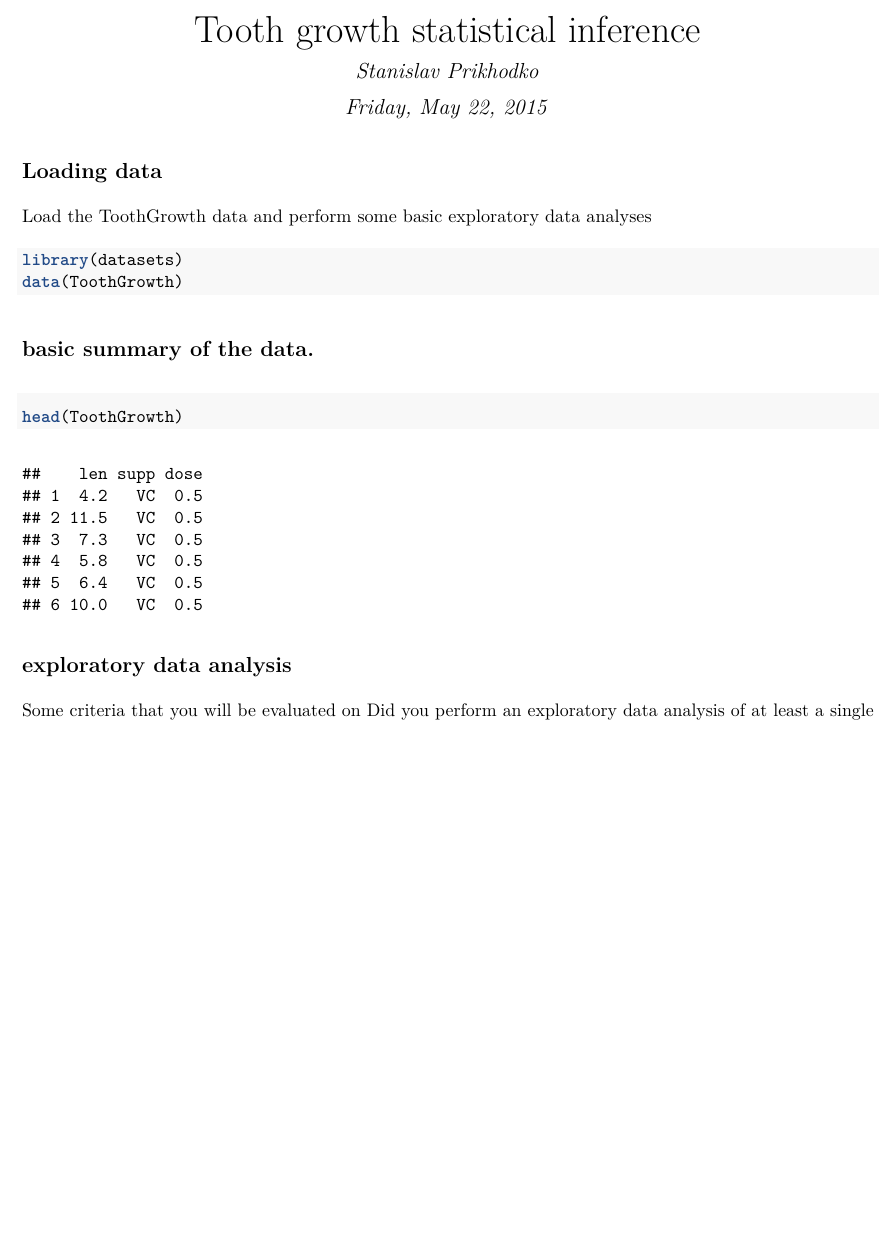
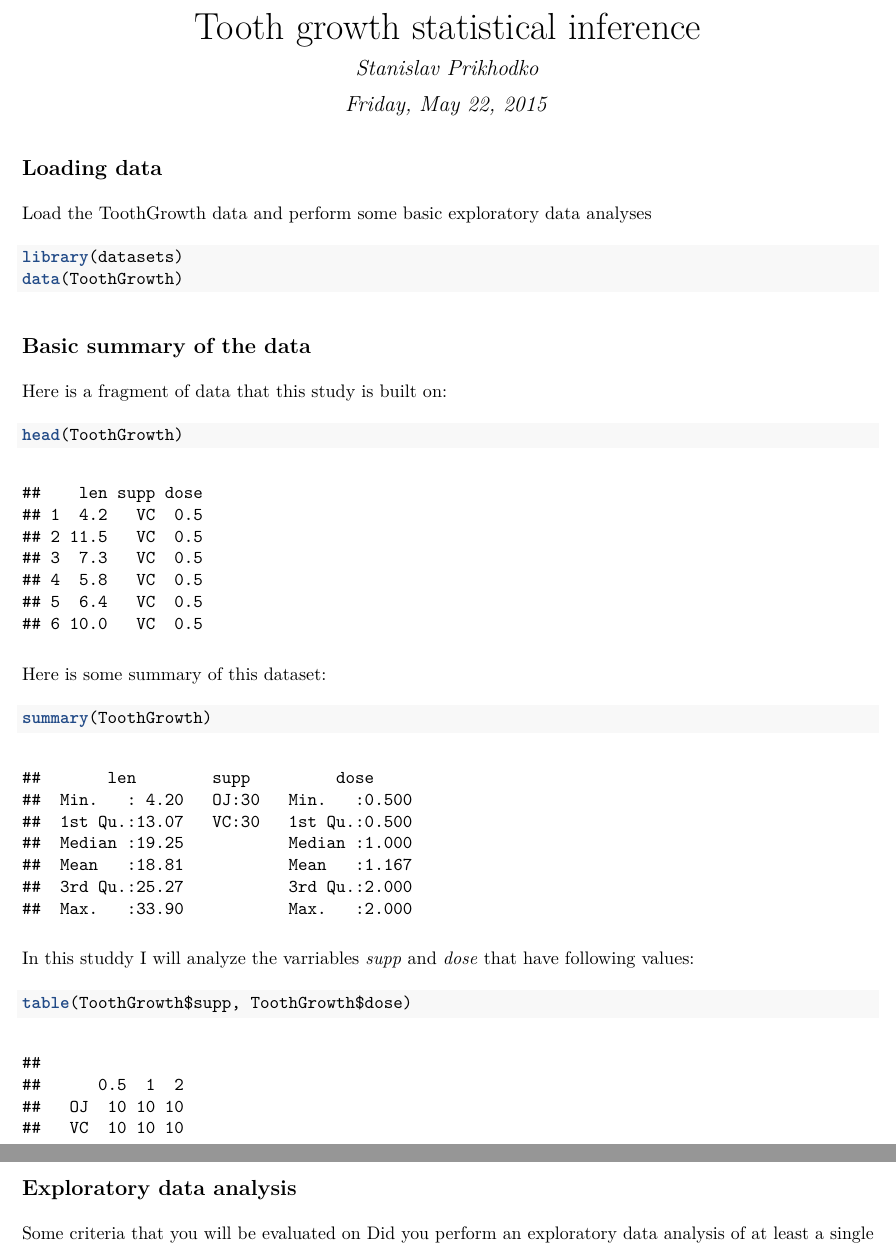
Before and after one commit to BusyStas/R-Training, an R Markdown document (ToothGrowth/ToothGrowthInference.Rmd): part of the page before the commit and two parts of pages 1 and 2 of 2 after it, the two joined at a grey line, cut so that both start at the same text, the shorter picture padded with empty space. The pictures show the output file ToothGrowth/ToothGrowthInference.pdf that the author committed with the source.

Commit message:
Basic summary of the data

````diff
--- a/ToothGrowth/ToothGrowthInference.Rmd
+++ b/ToothGrowth/ToothGrowthInference.Rmd
@@ -14,9 +14,22 @@ data(ToothGrowth)
 ```
 
 ## Basic summary of the data
+
+Here is a fragment of data that this study is built on:
 ```{r}
 head(ToothGrowth)
 ```
+
+Here is some summary of this dataset:
+```{r}
+summary(ToothGrowth)
+```
+
+In this studdy I will analyze the varriables *supp* and *dose* that have following values:
+```{r}
+table(ToothGrowth$supp, ToothGrowth$dose)
+```
+
 
 ## Exploratory data analysis
 Some criteria that you will be evaluated on
````
Also changed, not shown: ToothGrowth/ToothGrowthInference.pdf.
